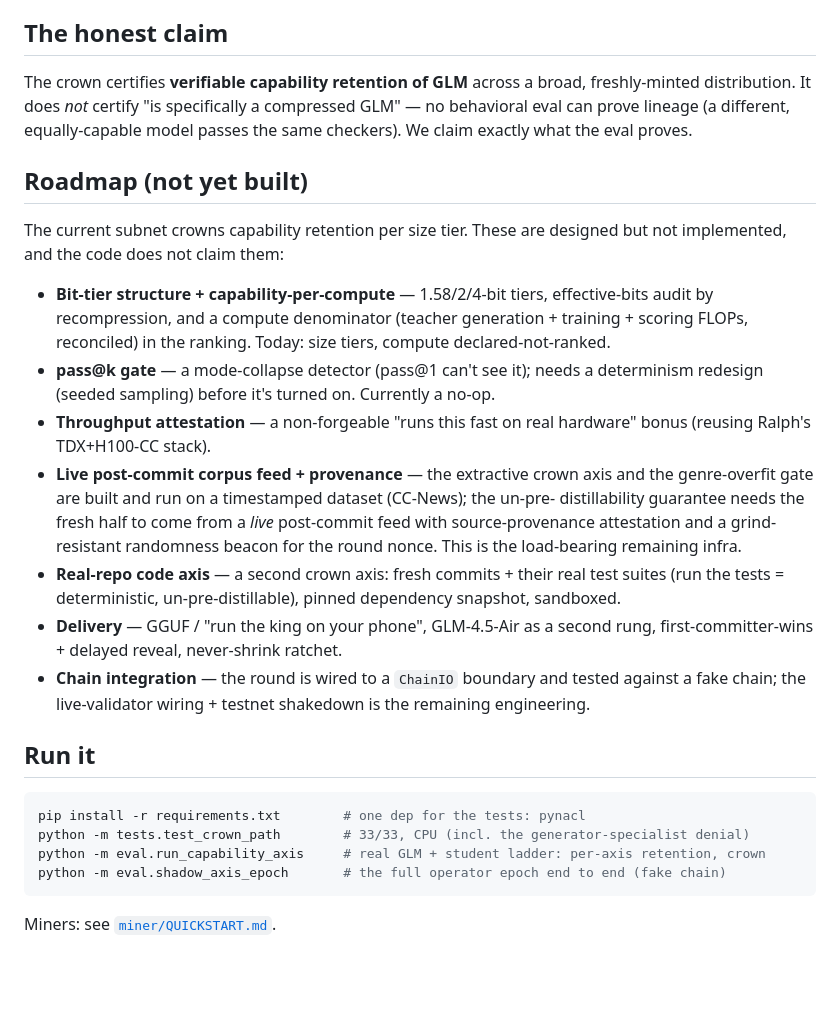
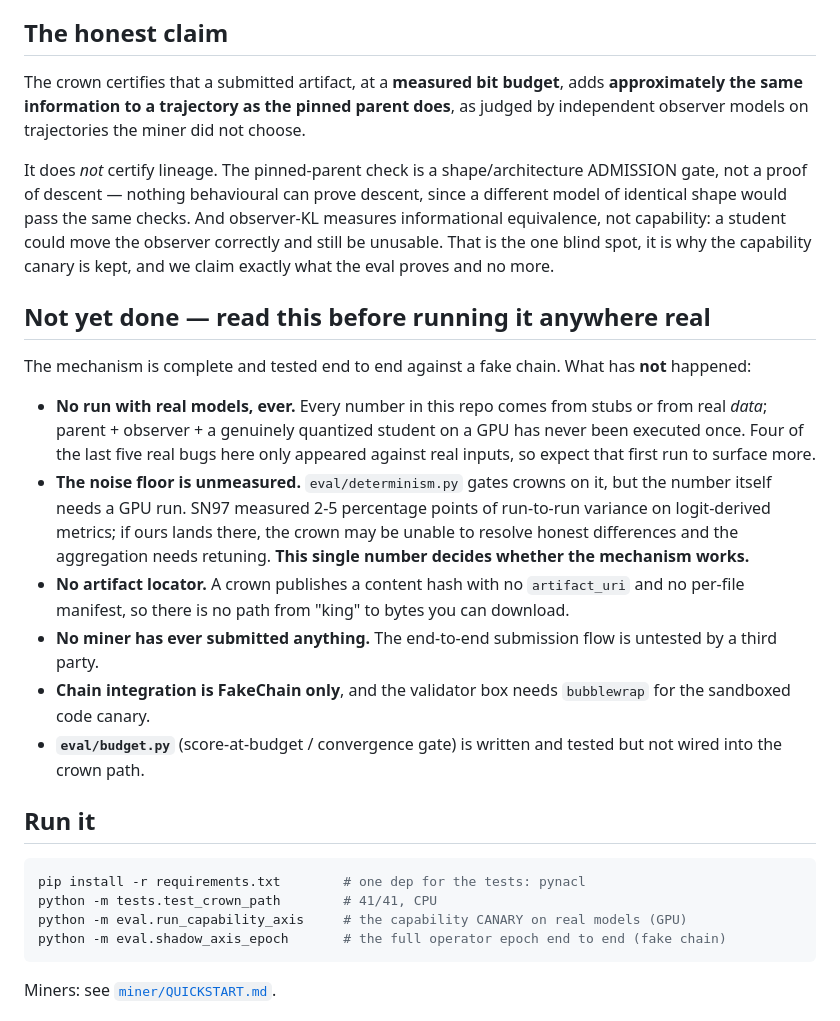
Before and after one commit to RalphLabsAI/ralph-v2, a Markdown page: README.md, the part around one of its changes. Drawn GitHub-style; blank space fills up the shorter version.

````diff
--- a/README.md
+++ b/README.md
@@ -78,41 +96,45 @@ The last team proved you **cannot detect** copying on a shared base. v2 makes ga
 
 ## The honest claim
 
-The crown certifies **verifiable capability retention of GLM** across a broad, freshly-minted
-distribution. It does *not* certify "is specifically a compressed GLM" — no behavioral eval
-can prove lineage (a different, equally-capable model passes the same checkers). We claim
-exactly what the eval proves.
+The crown certifies that a submitted artifact, at a **measured bit budget**, adds
+**approximately the same information to a trajectory as the pinned parent does**, as judged by
+independent observer models on trajectories the miner did not choose.
 
-## Roadmap (not yet built)
+It does *not* certify lineage. The pinned-parent check is a shape/architecture ADMISSION gate,
+not a proof of descent — nothing behavioural can prove descent, since a different model of
+identical shape would pass the same checks. And observer-KL measures informational equivalence,
+not capability: a student could move the observer correctly and still be unusable. That is the
+one blind spot, it is why the capability canary is kept, and we claim exactly what the eval
+proves and no more.
 
-The current subnet crowns capability retention per size tier. These are designed but not
-implemented, and the code does not claim them:
+## Not yet done — read this before running it anywhere real
 
-- **Bit-tier structure + capability-per-compute** — 1.58/2/4-bit tiers, effective-bits audit
-  by recompression, and a compute denominator (teacher generation + training + scoring FLOPs,
-  reconciled) in the ranking. Today: size tiers, compute declared-not-ranked.
-- **pass@k gate** — a mode-collapse detector (pass@1 can't see it); needs a determinism
-  redesign (seeded sampling) before it's turned on. Currently a no-op.
-- **Throughput attestation** — a non-forgeable "runs this fast on real hardware" bonus
-  (reusing Ralph's TDX+H100-CC stack).
-- **Live post-commit corpus feed + provenance** — the extractive crown axis and the
-  genre-overfit gate are built and run on a timestamped dataset (CC-News); the un-pre-
-  distillability guarantee needs the fresh half to come from a *live* post-commit feed with
-  source-provenance attestation and a grind-resistant randomness beacon for the round nonce.
-  This is the load-bearing remaining infra.
-- **Real-repo code axis** — a second crown axis: fresh commits + their real test suites (run
-  the tests = deterministic, un-pre-distillable), pinned dependency snapshot, sandboxed.
-- **Delivery** — GGUF / "run the king on your phone", GLM-4.5-Air as a second rung,
-  first-committer-wins + delayed reveal, never-shrink ratchet.
-- **Chain integration** — the round is wired to a `ChainIO` boundary and tested against a
-  fake chain; the live-validator wiring + testnet shakedown is the remaining engineering.
+The mechanism is complete and tested end to end against a fake chain. What has **not** happened:
+
+- **No run with real models, ever.** Every number in this repo comes from stubs or from real
+  *data*; parent + observer + a genuinely quantized student on a GPU has never been executed
+  once. Four of the last five real bugs here only appeared against real inputs, so expect that
+  first run to surface more.
+- **The noise floor is unmeasured.** `eval/determinism.py` gates crowns on it, but the number
+  itself needs a GPU run. SN97 measured 2-5 percentage points of run-to-run variance on
+  logit-derived metrics; if ours lands there, the crown may be unable to resolve honest
+  differences and the aggregation needs retuning. **This single number decides whether the
+  mechanism works.**
+- **No artifact locator.** A crown publishes a content hash with no `artifact_uri` and no
+  per-file manifest, so there is no path from "king" to bytes you can download.
+- **No miner has ever submitted anything.** The end-to-end submission flow is untested by a
+  third party.
+- **Chain integration is FakeChain only**, and the validator box needs `bubblewrap` for the
+  sandboxed code canary.
+- **`eval/budget.py`** (score-at-budget / convergence gate) is written and tested but not wired
+  into the crown path.
 
 ## Run it
 
 ```bash
 pip install -r requirements.txt        # one dep for the tests: pynacl
-python -m tests.test_crown_path        # 33/33, CPU (incl. the generator-specialist denial)
-python -m eval.run_capability_axis     # real GLM + student ladder: per-axis retention, crown
+python -m tests.test_crown_path        # 41/41, CPU
+python -m eval.run_capability_axis     # the capability CANARY on real models (GPU)
 python -m eval.shadow_axis_epoch       # the full operator epoch end to end (fake chain)
 ```
 
````
Also changed, not shown: other parts of README.md (+55 -37 lines).
